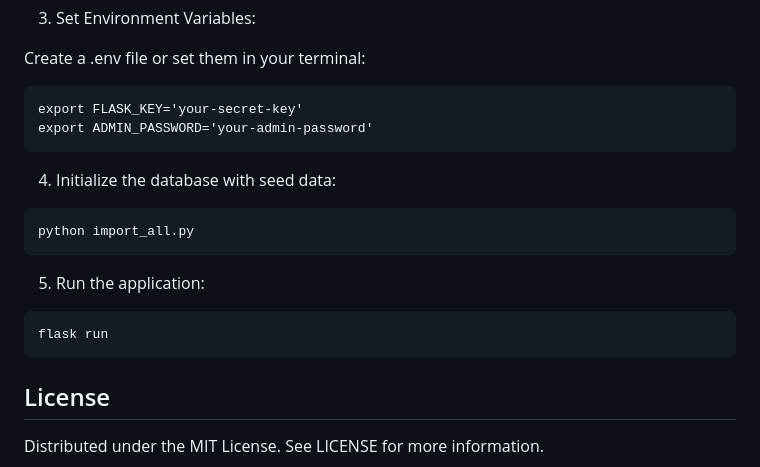
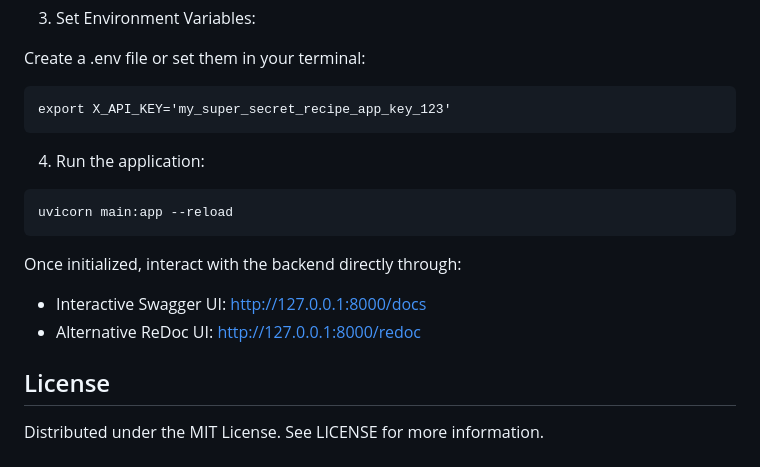
Before and after one commit to DariaNott/RecipeApp, a Markdown page: README.md, the part around one of its changes. Rendered like a GitHub page.

````diff
--- a/README.md
+++ b/README.md
@@ -57,18 +59,15 @@ pip install -r requirements.txt
 
 Create a .env file or set them in your terminal:
 ```
-export FLASK_KEY='your-secret-key'
-export ADMIN_PASSWORD='your-admin-password'
+export X_API_KEY='my_super_secret_recipe_app_key_123'
 ```
 
-4. Initialize the database with seed data:
+4. Run the application:
 ```
-python import_all.py
+uvicorn main:app --reload
 ```
-
-5. Run the application:
-```
-flask run
-```
+Once initialized, interact with the backend directly through:
+* Interactive Swagger UI: http://127.0.0.1:8000/docs
+* Alternative ReDoc UI: http://127.0.0.1:8000/redoc
 ## License
 Distributed under the MIT License. See LICENSE for more information.
````
Also changed, not shown: other parts of README.md (+24 -22 lines).
